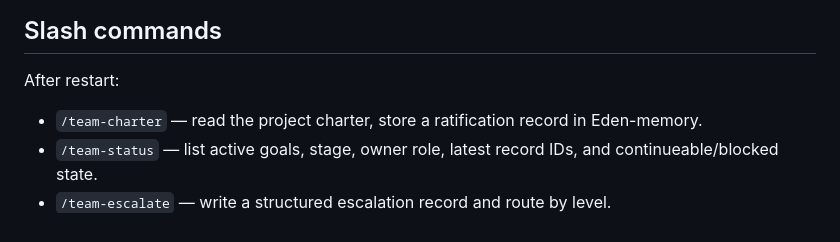
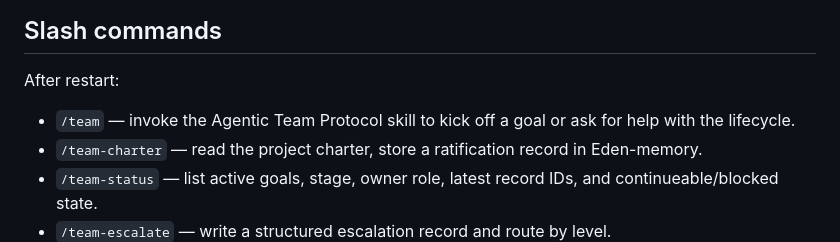
Before and after one commit to yakovkhalinsky/eden-releases, a Markdown page: agentic-team-protocol/README.md, the part around the change. Rendered like a GitHub page.

```diff
--- a/agentic-team-protocol/README.md
+++ b/agentic-team-protocol/README.md
@@ -102,6 +102,7 @@ Once those files exist, project-local definitions override the global ones.
 
 After restart:
 
+- `/team` — invoke the Agentic Team Protocol skill to kick off a goal or ask for help with the lifecycle.
 - `/team-charter` — read the project charter, store a ratification record in Eden-memory.
 - `/team-status` — list active goals, stage, owner role, latest record IDs, and continueable/blocked state.
 - `/team-escalate` — write a structured escalation record and route by level.
```
Also changed, not shown: agentic-team-protocol/SKILL.md (+1 -1 lines), 1 other file.
